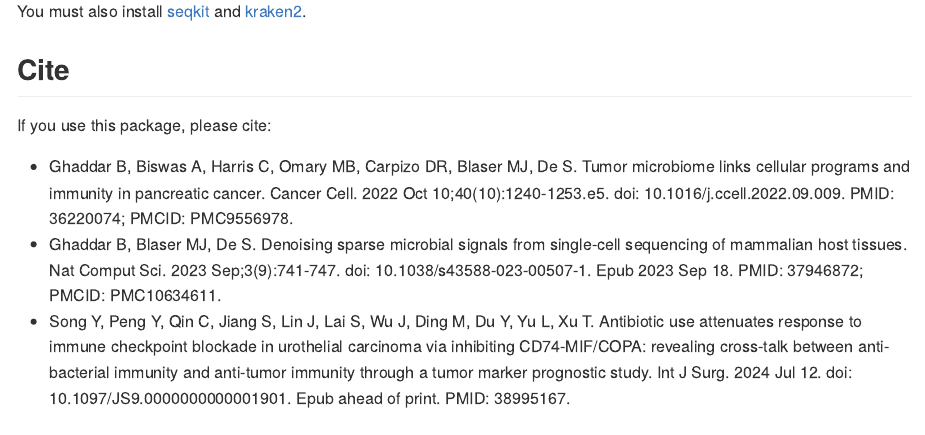
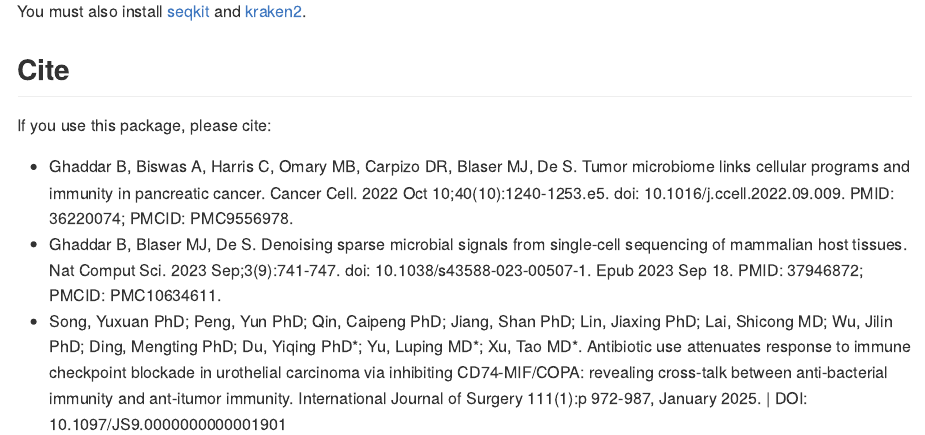
Before and after one commit to Yunuuuu/rsahmi, an R Markdown document (README.Rmd): the page in a window 1100 px wide, from 1020 px down. The pictures show the output file README.md that the author committed with the source, drawn offline in the style of GitHub.

Commit message:
docs update

```diff
--- a/README.Rmd
+++ b/README.Rmd
@@ -72,9 +72,10 @@ Cell. 2022 Oct 10;40(10):1240-1253.e5. doi: 10.1016/j.ccell.2022.09.009. PMID:
 single-cell sequencing of mammalian host tissues. Nat Comput Sci. 2023
 Sep;3(9):741-747. doi: 10.1038/s43588-023-00507-1. Epub 2023 Sep 18. PMID:
 37946872; PMCID: PMC10634611.
- - Song Y, Peng Y, Qin C, Jiang S, Lin J, Lai S, Wu J, Ding M, Du Y, Yu L, Xu T.
-Antibiotic use attenuates response to immune checkpoint blockade in urothelial
-carcinoma via inhibiting CD74-MIF/COPA: revealing cross-talk between
-anti-bacterial immunity and anti-tumor immunity through a tumor marker
-prognostic study. Int J Surg. 2024 Jul 12. doi: 10.1097/JS9.0000000000001901.
-Epub ahead of print. PMID: 38995167.
+ - Song, Yuxuan PhD; Peng, Yun PhD; Qin, Caipeng PhD; Jiang, Shan PhD; Lin,
+ Jiaxing PhD; Lai, Shicong MD; Wu, Jilin PhD; Ding, Mengting PhD; Du, Yiqing
+ PhD*; Yu, Luping MD*; Xu, Tao MD*. Antibiotic use attenuates response to immune
+ checkpoint blockade in urothelial carcinoma via inhibiting CD74-MIF/COPA:
+ revealing cross-talk between anti-bacterial immunity and ant-itumor immunity.
+ International Journal of Surgery 111(1):p 972-987, January 2025. | DOI:
+ 10.1097/JS9.0000000000001901
```
Also changed, not shown: README.md.
